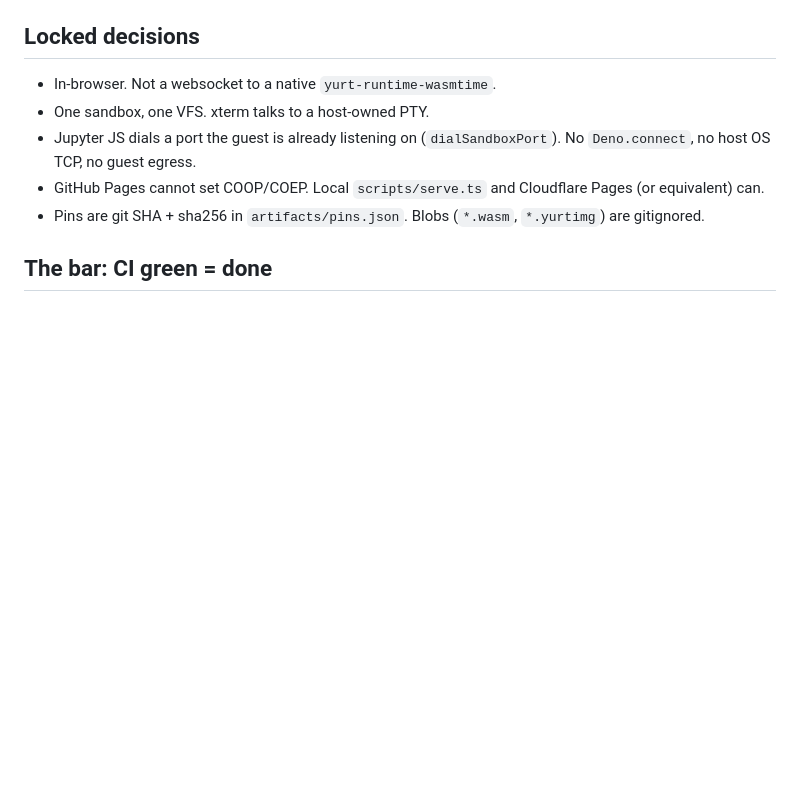
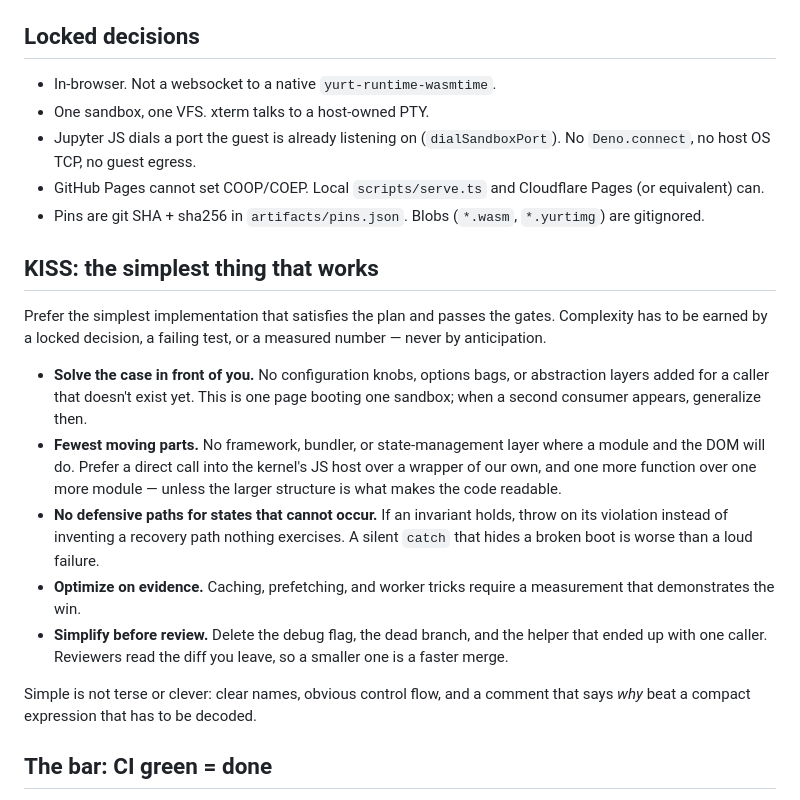
Before and after one commit to YurtOS/yurt-playground, a Markdown page: AGENTS.md, the part around the change. Drawn GitHub-style; blank space fills up the shorter version.

Commit message:
docs: add a KISS section to AGENTS.md
Complexity has to be earned by a requirement, a failing test, or a
measured number — never by anticipation. Kept in sync with the sibling
repos' rulesets.

Co-Authored-By: Claude Opus 5 (1M context) <noreply@anthropic.com>
Claude-Session: https://claude.ai/code/session_013N3nwzm4k9McfLaDi2yBEt

```diff
--- a/AGENTS.md
+++ b/AGENTS.md
@@ -39,6 +39,31 @@ Kernel primitives stay in `yurtos-kernel`. Image composition stays in
   Pages (or equivalent) can.
 - Pins are git SHA + sha256 in `artifacts/pins.json`. Blobs (`*.wasm`,
   `*.yurtimg`) are gitignored.
+
+## KISS: the simplest thing that works
+
+Prefer the simplest implementation that satisfies the plan and passes the gates.
+Complexity has to be earned by a locked decision, a failing test, or a measured
+number — never by anticipation.
+
+- **Solve the case in front of you.** No configuration knobs, options bags, or
+  abstraction layers added for a caller that doesn't exist yet. This is one page
+  booting one sandbox; when a second consumer appears, generalize then.
+- **Fewest moving parts.** No framework, bundler, or state-management layer
+  where a module and the DOM will do. Prefer a direct call into the kernel's JS
+  host over a wrapper of our own, and one more function over one more module —
+  unless the larger structure is what makes the code readable.
+- **No defensive paths for states that cannot occur.** If an invariant holds,
+  throw on its violation instead of inventing a recovery path nothing exercises.
+  A silent `catch` that hides a broken boot is worse than a loud failure.
+- **Optimize on evidence.** Caching, prefetching, and worker tricks require a
+  measurement that demonstrates the win.
+- **Simplify before review.** Delete the debug flag, the dead branch, and the
+  helper that ended up with one caller. Reviewers read the diff you leave, so a
+  smaller one is a faster merge.
+
+Simple is not terse or clever: clear names, obvious control flow, and a comment
+that says _why_ beat a compact expression that has to be decoded.
 
 ## The bar: CI green = done
 
```
